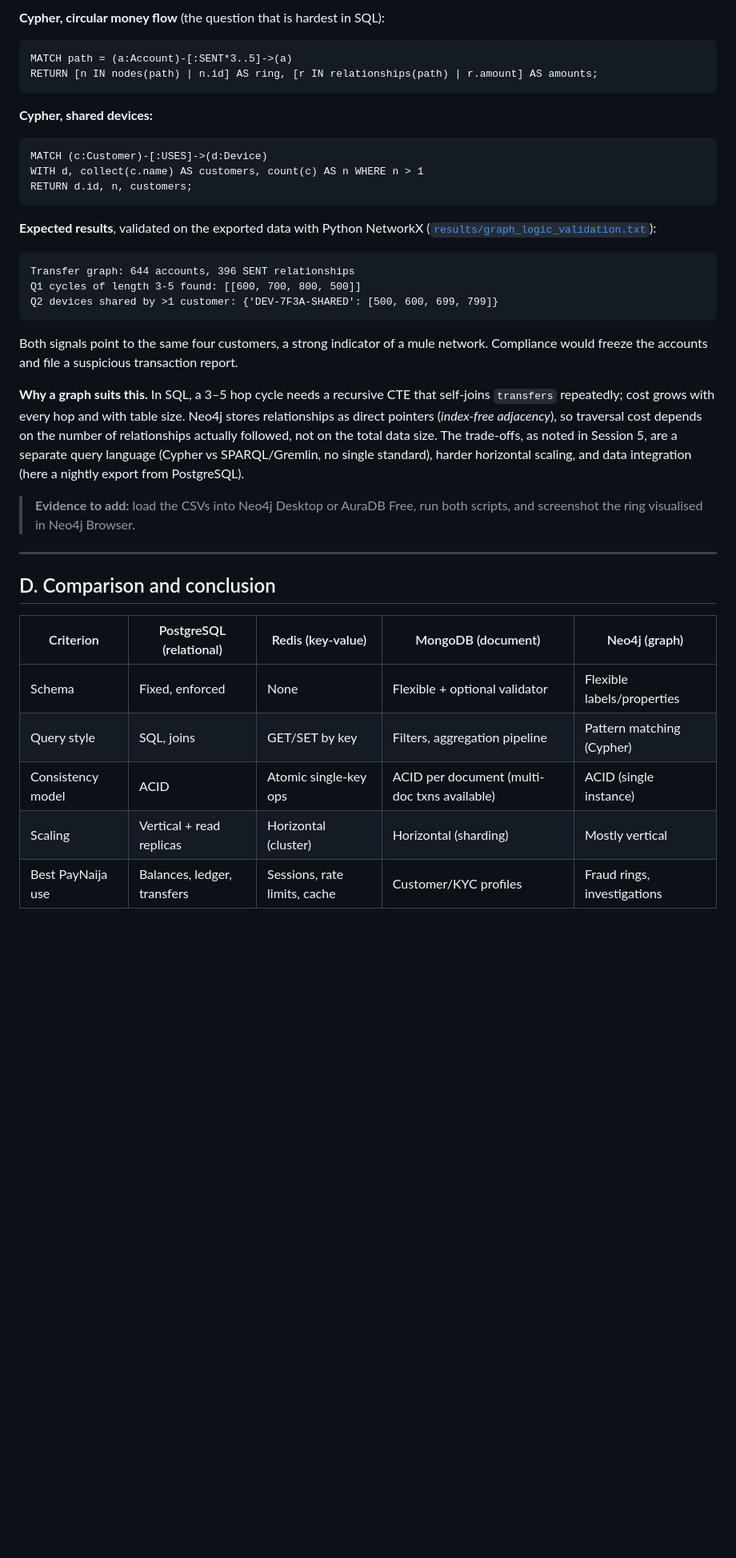
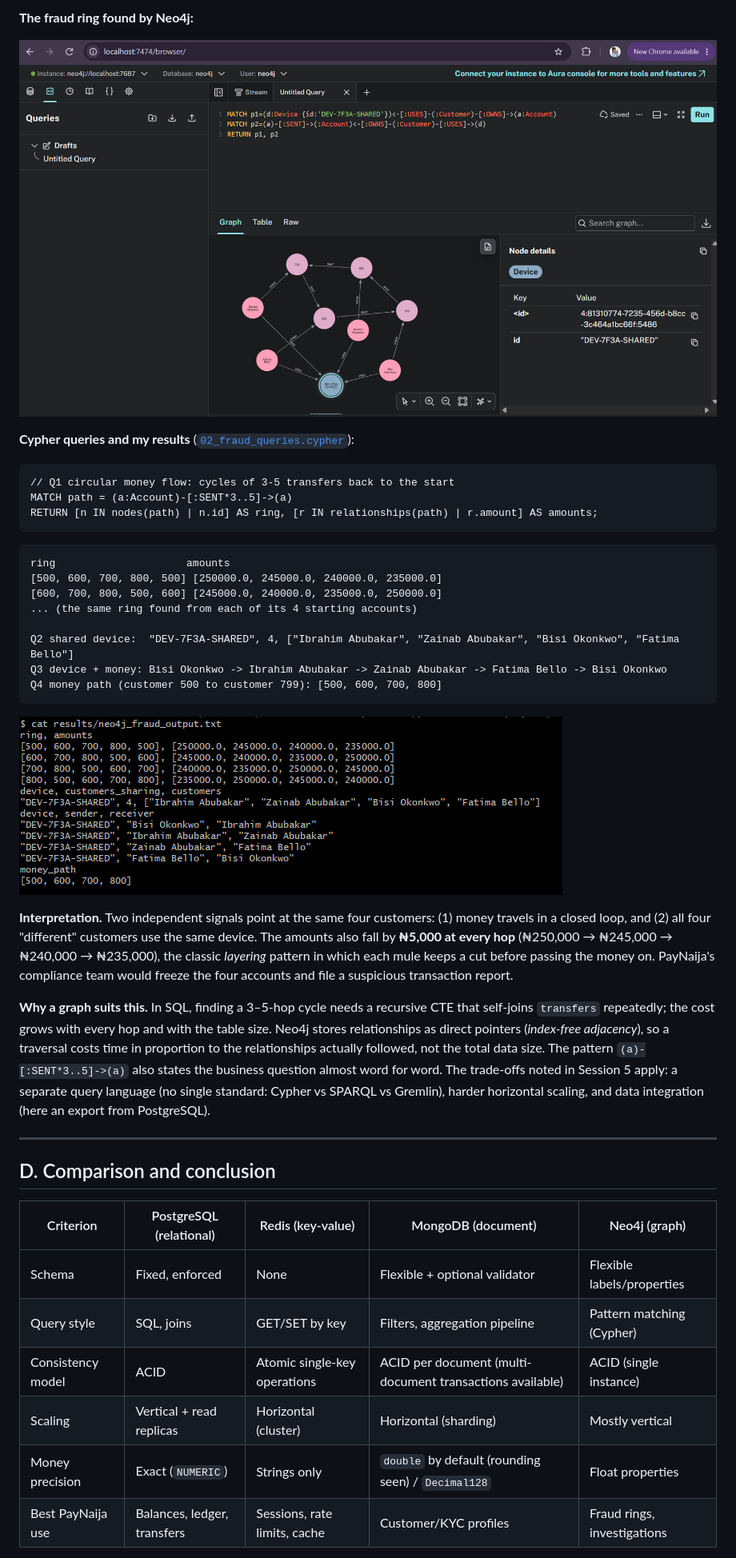
Before and after one commit to AmazobiAmarachi/301919110-advanced-database-portfolio, a Markdown page: portfolio-4-nosql/README.md, the part around one of its changes. Shown at 80% size. Drawn GitHub-style; pictures changed too: portfolio-4-nosql/screenshots/neo4j_fraud_ring.png (added), portfolio-4-nosql/screenshots/neo4j_queries.png (added); blank space fills up the shorter version.

Commit message:
P4: MongoDB document model and Neo4j fraud-detection graph

````diff
--- a/portfolio-4-nosql/README.md
+++ b/portfolio-4-nosql/README.md
@@ -96,26 +102,30 @@ Real transfer activity was generated in PostgreSQL through `transfer_funds()` (3
 
-**Cypher, circular money flow** (the question that is hardest in SQL):
+**The fraud ring found by Neo4j:**
+
+![Neo4j fraud ring](screenshots/neo4j_fraud_ring.png)
+
+**Cypher queries and my results** ([`02_fraud_queries.cypher`](neo4j/02_fraud_queries.cypher)):
+
 ```cypher
+// Q1 circular money flow: cycles of 3-5 transfers back to the start
 MATCH path = (a:Account)-[:SENT*3..5]->(a)
 RETURN [n IN nodes(path) | n.id] AS ring, [r IN relationships(path) | r.amount] AS amounts;
 ```
-**Cypher, shared devices:**
-```cypher
-MATCH (c:Customer)-[:USES]->(d:Device)
-WITH d, collect(c.name) AS customers, count(c) AS n WHERE n > 1
-RETURN d.id, n, customers;
 ```
-**Expected results**, validated on the exported data with Python NetworkX ([`results/graph_logic_validation.txt`](results/graph_logic_validation.txt)):
+ring                     amounts
+[500, 600, 700, 800, 500] [250000.0, 245000.0, 240000.0, 235000.0]
+[600, 700, 800, 500, 600] [245000.0, 240000.0, 235000.0, 250000.0]
+... (the same ring found from each of its 4 starting accounts)
+
+Q2 shared device:  "DEV-7F3A-SHARED", 4, ["Ibrahim Abubakar", "Zainab Abubakar", "Bisi Okonkwo", "Fatima Bello"]
+Q3 device + money: Bisi Okonkwo -> Ibrahim Abubakar -> Zainab Abubakar -> Fatima Bello -> Bisi Okonkwo
+Q4 money path (customer 500 to customer 799): [500, 600, 700, 800]
 ```
-Transfer graph: 644 accounts, 396 SENT relationships
-Q1 cycles of length 3-5 found: [[600, 700, 800, 500]]
-Q2 devices shared by >1 customer: {'DEV-7F3A-SHARED': [500, 600, 699, 799]}
-```
-Both signals point to the same four customers, a strong indicator of a mule network. Compliance would freeze the accounts and file a suspicious transaction report.
+![Neo4j query output](screenshots/neo4j_queries.png)
 
-**Why a graph suits this.** In SQL, a 3–5 hop cycle needs a recursive CTE that self-joins `transfers` repeatedly; cost grows with every hop and with table size. Neo4j stores relationships as direct pointers (*index-free adjacency*), so traversal cost depends on the number of relationships actually followed, not on the total data size. The trade-offs, as noted in Session 5, are a separate query language (Cypher vs SPARQL/Gremlin, no single standard), harder horizontal scaling, and data integration (here a nightly export from PostgreSQL).
+**Interpretation.** Two independent signals point at the same four customers: (1) money travels in a closed loop, and (2) all four "different" customers use the same device. The amounts also fall by **₦5,000 at every hop** (₦250,000 → ₦245,000 → ₦240,000 → ₦235,000), the classic *layering* pattern in which each mule keeps a cut before passing the money on. PayNaija's compliance team would freeze the four accounts and file a suspicious transaction report.
 
-> **Evidence to add:** load the CSVs into Neo4j Desktop or AuraDB Free, run both scripts, and screenshot the ring visualised in Neo4j Browser.
+**Why a graph suits this.** In SQL, finding a 3–5-hop cycle needs a recursive CTE that self-joins `transfers` repeatedly; the cost grows with every hop and with the table size. Neo4j stores relationships as direct pointers (*index-free adjacency*), so a traversal costs time in proportion to the relationships actually followed, not the total data size. The pattern `(a)-[:SENT*3..5]->(a)` also states the business question almost word for word. The trade-offs noted in Session 5 apply: a separate query language (no single standard: Cypher vs SPARQL vs Gremlin), harder horizontal scaling, and data integration (here an export from PostgreSQL).
 
 ---
 
@@ -125,7 +135,8 @@ Both signals point to the same four customers, a strong indicator of a mule netw
 |---|---|---|---|---|
 | Schema | Fixed, enforced | None | Flexible + optional validator | Flexible labels/properties |
 | Query style | SQL, joins | GET/SET by key | Filters, aggregation pipeline | Pattern matching (Cypher) |
-| Consistency model | ACID | Atomic single-key ops | ACID per document (multi-doc txns available) | ACID (single instance) |
+| Consistency model | ACID | Atomic single-key operations | ACID per document (multi-document transactions available) | ACID (single instance) |
 | Scaling | Vertical + read replicas | Horizontal (cluster) | Horizontal (sharding) | Mostly vertical |
+| Money precision | Exact (`NUMERIC`) | Strings only | `double` by default (rounding seen) / `Decimal128` | Float properties |
 | Best PayNaija use | Balances, ledger, transfers | Sessions, rate limits, cache | Customer/KYC profiles | Fraud rings, investigations |
 
````
Also changed, not shown: other parts of portfolio-4-nosql/README.md (+84 -50 lines), portfolio-4-nosql/screenshots/mongodb_document.png (added), portfolio-4-nosql/screenshots/mongodb_explain.png (added), 10 other files.
